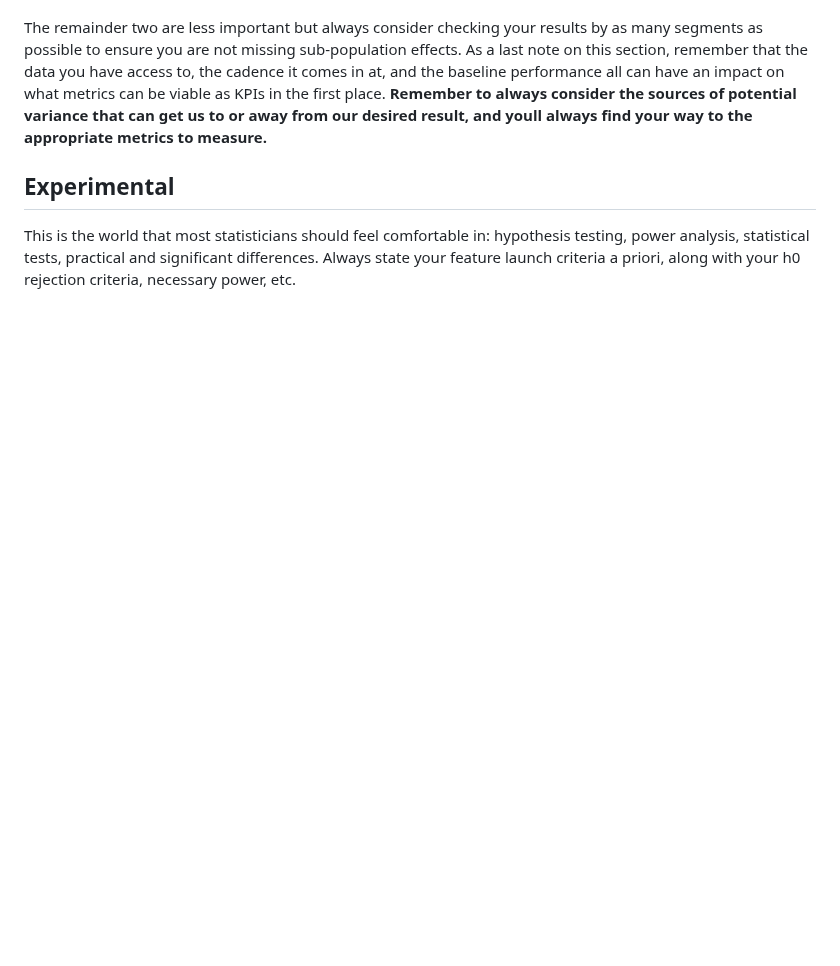
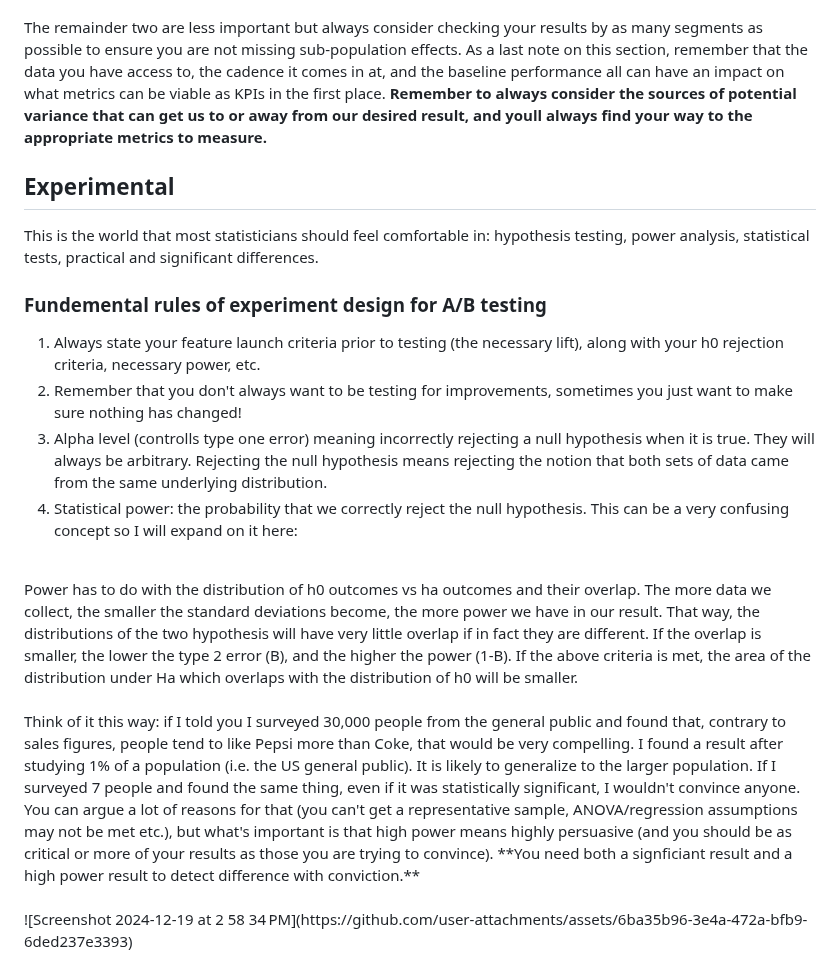
Before and after one commit to armodarres/data_projects, a Markdown page: a_b_test/readme.md, the part around one of its changes. Drawn GitHub-style; blank space fills up the shorter version.

```diff
--- a/a_b_test/readme.md
+++ b/a_b_test/readme.md
@@ -78,4 +78,18 @@ The remainder two are less important but always consider checking your results b
 
 ## Experimental
 
-This is the world that most statisticians should feel comfortable in: hypothesis testing, power analysis, statistical tests, practical and significant differences. Always state your feature launch criteria a priori, along with your h0 rejection criteria, necessary power, etc.
+This is the world that most statisticians should feel comfortable in: hypothesis testing, power analysis, statistical tests, practical and significant differences.
+
+### Fundemental rules of experiment design for A/B testing
+1. Always state your feature launch criteria prior to testing (the necessary lift), along with your h0 rejection criteria, necessary power, etc.
+2. Remember that you don't always want to be testing for improvements, sometimes you just want to make sure nothing has changed!
+3. Alpha level (controlls type one error) meaning incorrectly rejecting a null hypothesis when it is true. They will always be arbitrary. Rejecting the null hypothesis means rejecting the notion that both sets of data came from the same underlying distribution.
+4. Statistical power: the probability that we correctly reject the null hypothesis. This can be a very confusing concept so I will expand on it here:<br>
+<br>
+Power has to do with the distribution of h0 outcomes vs ha outcomes and their overlap. The more data we collect, the smaller the standard deviations become, the more power we have in our result. That way, the distributions of the two hypothesis will have very little overlap if in fact they are different. If the overlap is smaller, the lower the type 2 error (B), and the higher the power (1-B). If the above criteria is met, the area of the distribution under Ha which overlaps with the distribution of h0 will be smaller.
+<br>
+<br>
+Think of it this way: if I told you I surveyed 30,000 people from the general public and found that, contrary to sales figures, people tend to like Pepsi more than Coke, that would be very compelling. I found a result after studying 1% of a population (i.e. the US general public). It is likely to generalize to the larger population. If I surveyed 7 people and found the same thing, even if it was statistically significant, I wouldn't convince anyone. You can argue a lot of reasons for that (you can't get a representative sample, ANOVA/regression assumptions may not be met etc.), but what's important is that high power means highly persuasive (and you should be as critical or more of your results as those you are trying to convince). **You need both a signficiant result and a high power result to detect difference with conviction.**
+<br>
+<br>
+![Screenshot 2024-12-19 at 2 58 34 PM](https://github.com/user-attachments/assets/6ba35b96-3e4a-472a-bfb9-6ded237e3393)
```
Also changed, not shown: other parts of a_b_test/readme.md (+1 -1 lines).
